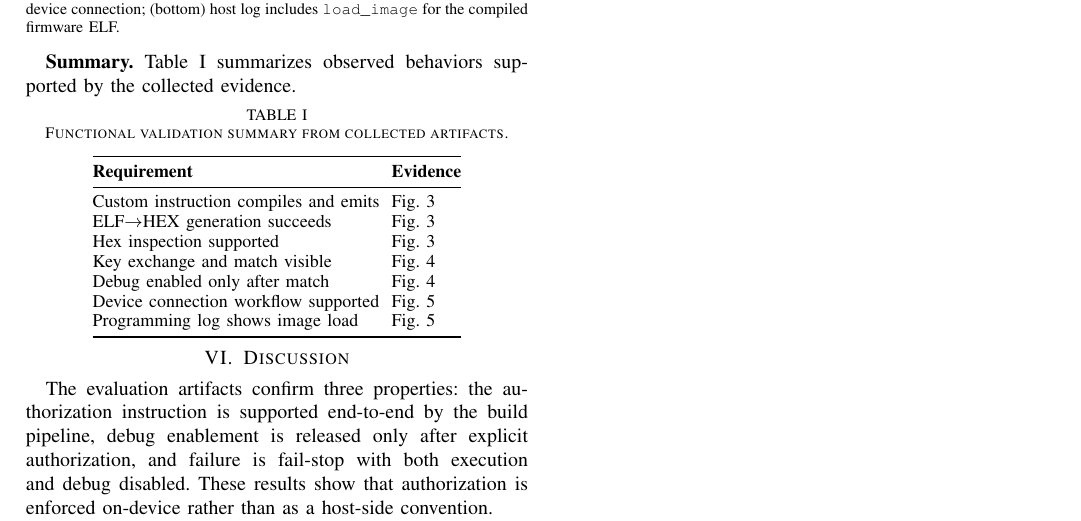
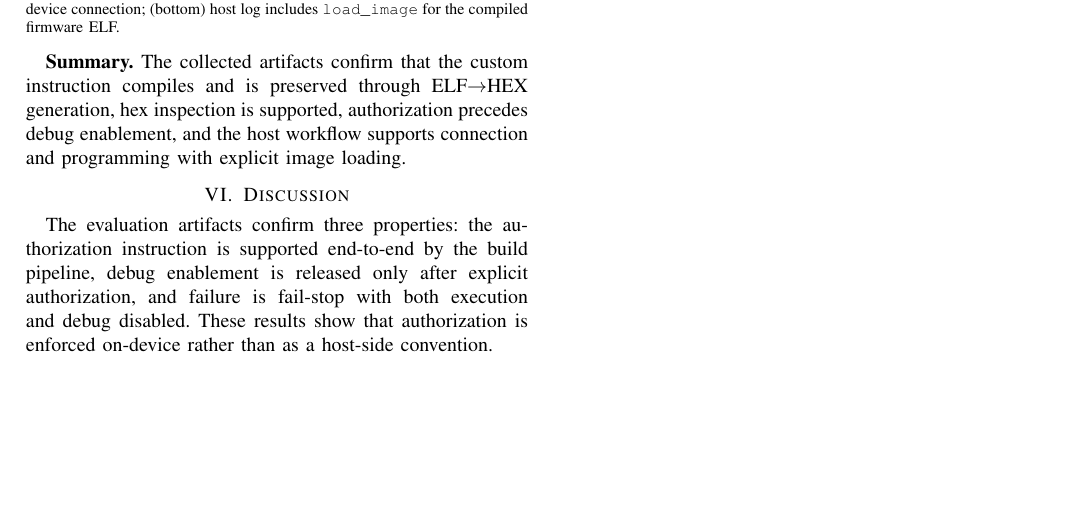
Before and after one commit to Maria618-hash/Ardiono-Alpha, a LaTeX paper (main.tex, which reads paper/RESULTS.tex): part of page 6 of 8, cut so that both start at the same text, the shorter picture padded with empty space. Compiled offline with pdfLaTeX.

Commit message:
Replace results table with summary sentence
Co-authored-by: daniyal.jamal <daniyal.jamal@heptasoftwaresolutions.com>

```diff
--- a/paper/RESULTS.tex
+++ b/paper/RESULTS.tex
@@ -49,28 +49,10 @@ Evaluation was conducted at two levels: (i) \emph{toolchain-level validation} co
   \label{fig:program}
 \end{figure}
 
-\textbf{Summary.} Table~\ref{tab:results-summary} summarizes observed behaviors supported by the collected evidence.
-
-\noindent\begin{minipage}{\linewidth}
-  \centering
-  \small
-  \setlength{\tabcolsep}{3pt}
-  \captionof{table}{Functional validation summary from collected artifacts.}
-  \label{tab:results-summary}
-  \begin{tabular}{@{}ll@{}}
-    \toprule
-    \textbf{Requirement} & \textbf{Evidence} \\
-    \midrule
-    Custom instruction compiles and emits & Fig.~\ref{fig:compile} \\
-    ELF$\rightarrow$HEX generation succeeds & Fig.~\ref{fig:compile} \\
-    Hex inspection supported & Fig.~\ref{fig:hex} \\
-    Key exchange and match visible & Fig.~\ref{fig:auth} \\
-    Debug enabled only after match & Fig.~\ref{fig:auth} \\
-    Device connection workflow supported & Fig.~\ref{fig:program} \\
-    Programming log shows image load & Fig.~\ref{fig:program} \\
-    \bottomrule
-  \end{tabular}
-\end{minipage}
+\textbf{Summary.} The collected artifacts confirm that the custom instruction compiles
+and is preserved through ELF$\rightarrow$HEX generation, hex inspection is supported,
+authorization precedes debug enablement, and the host workflow supports connection and
+programming with explicit image loading.
 
 % Prevent floats from drifting into the Discussion section.
 \FloatBarrier
```
